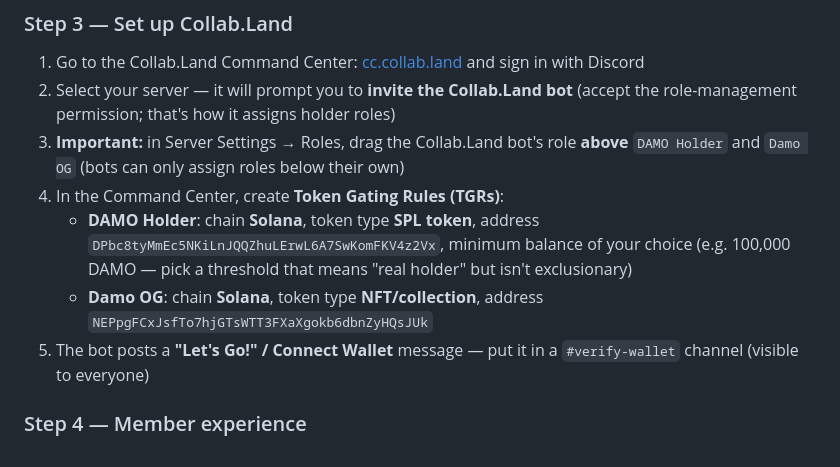
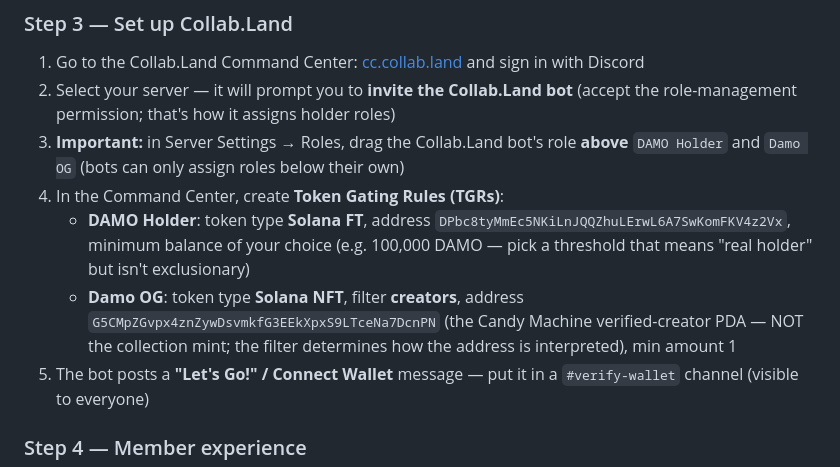
Before and after one commit to damo333/damocoin, a Markdown page: docs/discord-token-gating.md, the part around the change. GitHub-like rendering.

Commit message:
Document working Collab.Land TGR config (creators filter takes creator PDA)
Co-Authored-By: Claude Fable 5 <noreply@anthropic.com>

```diff
--- a/docs/discord-token-gating.md
+++ b/docs/discord-token-gating.md
@@ -35,8 +35,8 @@ Don't assign them to anyone manually — the bot will.
 2. Select your server — it will prompt you to **invite the Collab.Land bot** (accept the role-management permission; that's how it assigns holder roles)
 3. **Important:** in Server Settings → Roles, drag the Collab.Land bot's role **above** `DAMO Holder` and `Damo OG` (bots can only assign roles below their own)
 4. In the Command Center, create **Token Gating Rules (TGRs)**:
-   - **DAMO Holder**: chain **Solana**, token type **SPL token**, address `DPbc8tyMmEc5NKiLnJQQZhuLErwL6A7SwKomFKV4z2Vx`, minimum balance of your choice (e.g. 100,000 DAMO — pick a threshold that means "real holder" but isn't exclusionary)
-   - **Damo OG**: chain **Solana**, token type **NFT/collection**, address `NEPpgFCxJsfTo7hjGTsWTT3FXaXgokb6dbnZyHQsJUk`
+   - **DAMO Holder**: token type **Solana FT**, address `DPbc8tyMmEc5NKiLnJQQZhuLErwL6A7SwKomFKV4z2Vx`, minimum balance of your choice (e.g. 100,000 DAMO — pick a threshold that means "real holder" but isn't exclusionary)
+   - **Damo OG**: token type **Solana NFT**, filter **creators**, address `G5CMpZGvpx4znZywDsvmkfG3EEkXpxS9LTceNa7DcnPN` (the Candy Machine verified-creator PDA — NOT the collection mint; the filter determines how the address is interpreted), min amount 1
 5. The bot posts a **"Let's Go!" / Connect Wallet** message — put it in a `#verify-wallet` channel (visible to everyone)
 
 ### Step 4 — Member experience
```
